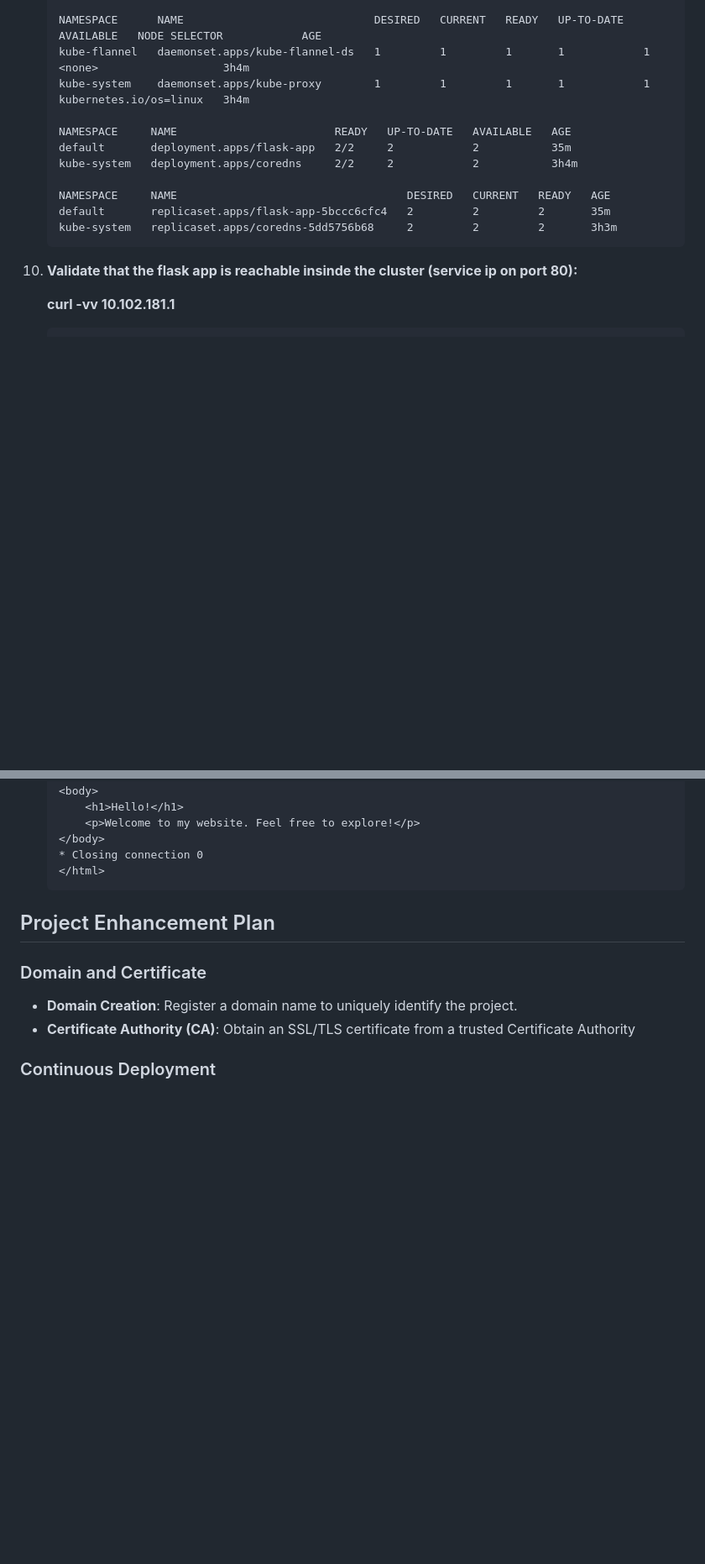
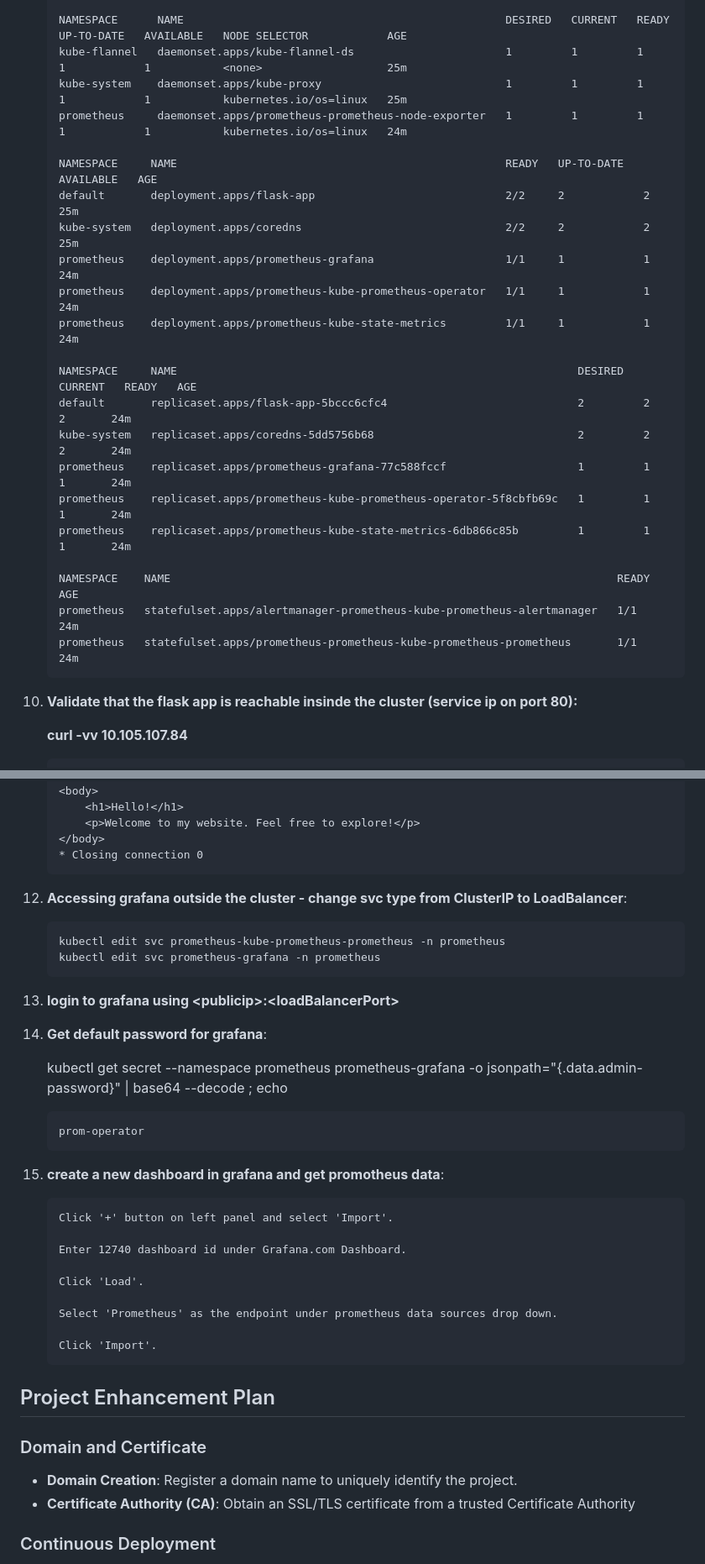
Before and after one commit to jcohenp/infinidat-challenge, a Markdown page: README.md, 2 parts joined by grey strips. Shown at 84% size. Drawn GitHub-style; blank space fills up the shorter version.

````diff
--- a/README.md
+++ b/README.md
@@ -118,19 +140,30 @@ Deployment of the flask-app will be set with replicas, in this way it will ensur
 
-    NAMESPACE      NAME                             DESIRED   CURRENT   READY   UP-TO-DATE   AVAILABLE   NODE SELECTOR            AGE
-    kube-flannel   daemonset.apps/kube-flannel-ds   1         1         1       1            1           <none>                   3h4m
-    kube-system    daemonset.apps/kube-proxy        1         1         1       1            1           kubernetes.io/os=linux   3h4m
+    NAMESPACE      NAME                                                 DESIRED   CURRENT   READY   UP-TO-DATE   AVAILABLE   NODE SELECTOR            AGE
+    kube-flannel   daemonset.apps/kube-flannel-ds                       1         1         1       1            1           <none>                   25m
+    kube-system    daemonset.apps/kube-proxy                            1         1         1       1            1           kubernetes.io/os=linux   25m
+    prometheus     daemonset.apps/prometheus-prometheus-node-exporter   1         1         1       1            1           kubernetes.io/os=linux   24m
 
-    NAMESPACE     NAME                        READY   UP-TO-DATE   AVAILABLE   AGE
-    default       deployment.apps/flask-app   2/2     2            2           35m
-    kube-system   deployment.apps/coredns     2/2     2            2           3h4m
+    NAMESPACE     NAME                                                  READY   UP-TO-DATE   AVAILABLE   AGE
+    default       deployment.apps/flask-app                             2/2     2            2           25m
+    kube-system   deployment.apps/coredns                               2/2     2            2           25m
+    prometheus    deployment.apps/prometheus-grafana                    1/1     1            1           24m
+    prometheus    deployment.apps/prometheus-kube-prometheus-operator   1/1     1            1           24m
+    prometheus    deployment.apps/prometheus-kube-state-metrics         1/1     1            1           24m
 
-    NAMESPACE     NAME                                   DESIRED   CURRENT   READY   AGE
-    default       replicaset.apps/flask-app-5bccc6cfc4   2         2         2       35m
-    kube-system   replicaset.apps/coredns-5dd5756b68     2         2         2       3h3m
+    NAMESPACE     NAME                                                             DESIRED   CURRENT   READY   AGE
+    default       replicaset.apps/flask-app-5bccc6cfc4                             2         2         2       24m
+    kube-system   replicaset.apps/coredns-5dd5756b68                               2         2         2       24m
+    prometheus    replicaset.apps/prometheus-grafana-77c588fccf                    1         1         1       24m
+    prometheus    replicaset.apps/prometheus-kube-prometheus-operator-5f8cbfb69c   1         1         1       24m
+    prometheus    replicaset.apps/prometheus-kube-state-metrics-6db866c85b         1         1         1       24m
+
+    NAMESPACE    NAME                                                                    READY   AGE
+    prometheus   statefulset.apps/alertmanager-prometheus-kube-prometheus-alertmanager   1/1     24m
+    prometheus   statefulset.apps/prometheus-prometheus-kube-prometheus-prometheus       1/1     24m
     ```
 
 10. **Validate that the flask app is reachable insinde the cluster (service ip on port 80):**
 
-    **curl -vv 10.102.181.1**
+    **curl -vv 10.105.107.84**
 
     ```
@@ -194,7 +227,31 @@ Deployment of the flask-app will be set with replicas, in this way it will ensur
         <p>Welcome to my website. Feel free to explore!</p>
     </body>
     * Closing connection 0
-    </html>
+    ```
+12. **Accessing grafana outside the cluster - change svc type from ClusterIP to LoadBalancer**:
+
+    ```
+    kubectl edit svc prometheus-kube-prometheus-prometheus -n prometheus
+    kubectl edit svc prometheus-grafana -n prometheus
+    ```
+13. **login to grafana using \<publicip>:\<loadBalancerPort>**
+14. **Get default password for grafana**:
+
+    kubectl get secret --namespace prometheus prometheus-grafana -o jsonpath="{.data.admin-password}" | base64 --decode ; echo
+    ```
+    prom-operator
+    ```
+15. **create a new dashboard in grafana and get promotheus data**:
+    ```
+    Click '+' button on left panel and select 'Import'.
+
+    Enter 12740 dashboard id under Grafana.com Dashboard.
+
+    Click 'Load'.
+
+    Select 'Prometheus' as the endpoint under prometheus data sources drop down.
+
+    Click 'Import'.
     ```
 
 ## Project Enhancement Plan
````
Also changed, not shown: other parts of README.md (+51 -31 lines).
